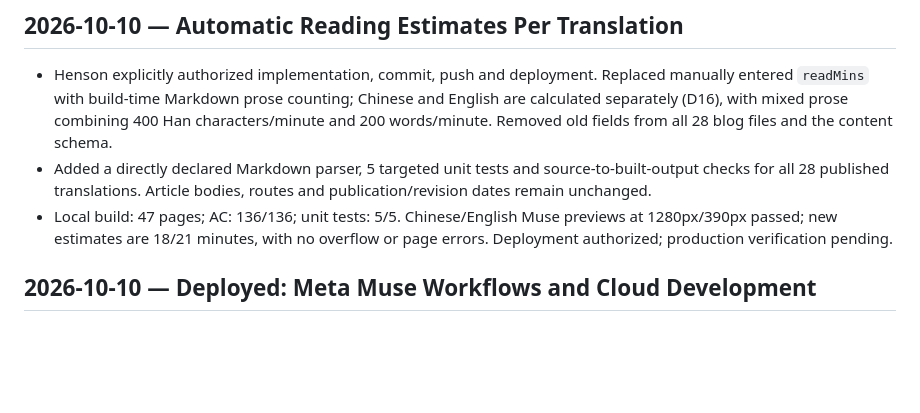
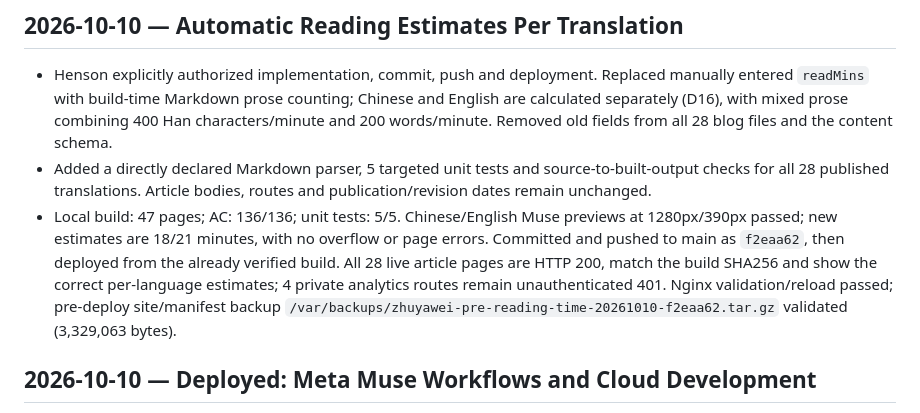
Before and after one commit to hensonzyw-git/henson-personal-homepage, a Markdown page: docs/PROJECT_LOG.md, the part around the change. GitHub-like rendering; blank space fills up the shorter version.

Commit message:
docs: record reading time deployment verification

```diff
--- a/docs/PROJECT_LOG.md
+++ b/docs/PROJECT_LOG.md
@@ -4,7 +4,7 @@
 
 - Henson explicitly authorized implementation, commit, push and deployment. Replaced manually entered `readMins` with build-time Markdown prose counting; Chinese and English are calculated separately (D16), with mixed prose combining 400 Han characters/minute and 200 words/minute. Removed old fields from all 28 blog files and the content schema.
 - Added a directly declared Markdown parser, 5 targeted unit tests and source-to-built-output checks for all 28 published translations. Article bodies, routes and publication/revision dates remain unchanged.
-- Local build: 47 pages; AC: 136/136; unit tests: 5/5. Chinese/English Muse previews at 1280px/390px passed; new estimates are 18/21 minutes, with no overflow or page errors. Deployment authorized; production verification pending.
+- Local build: 47 pages; AC: 136/136; unit tests: 5/5. Chinese/English Muse previews at 1280px/390px passed; new estimates are 18/21 minutes, with no overflow or page errors. Committed and pushed to main as `f2eaa62`, then deployed from the already verified build. All 28 live article pages are HTTP 200, match the build SHA256 and show the correct per-language estimates; 4 private analytics routes remain unauthenticated 401. Nginx validation/reload passed; pre-deploy site/manifest backup `/var/backups/zhuyawei-pre-reading-time-20261010-f2eaa62.tar.gz` validated (3,329,063 bytes).
 
 ## 2026-10-10 — Deployed: Meta Muse Workflows and Cloud Development
 
```
Also changed, not shown: PROJECT_STATE.md (+1 -1 lines), docs/HANDOFF.md (+1 -1 lines).
